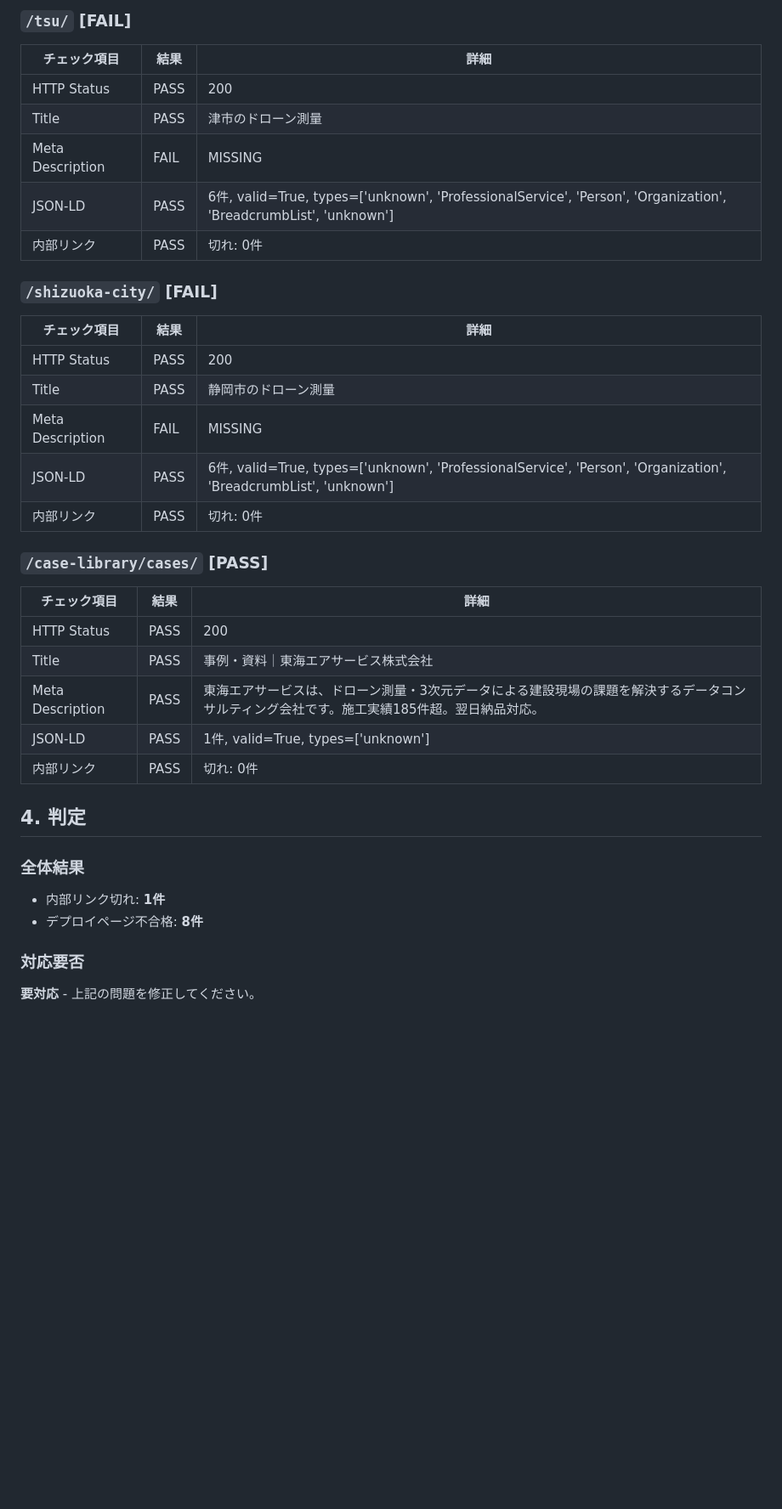
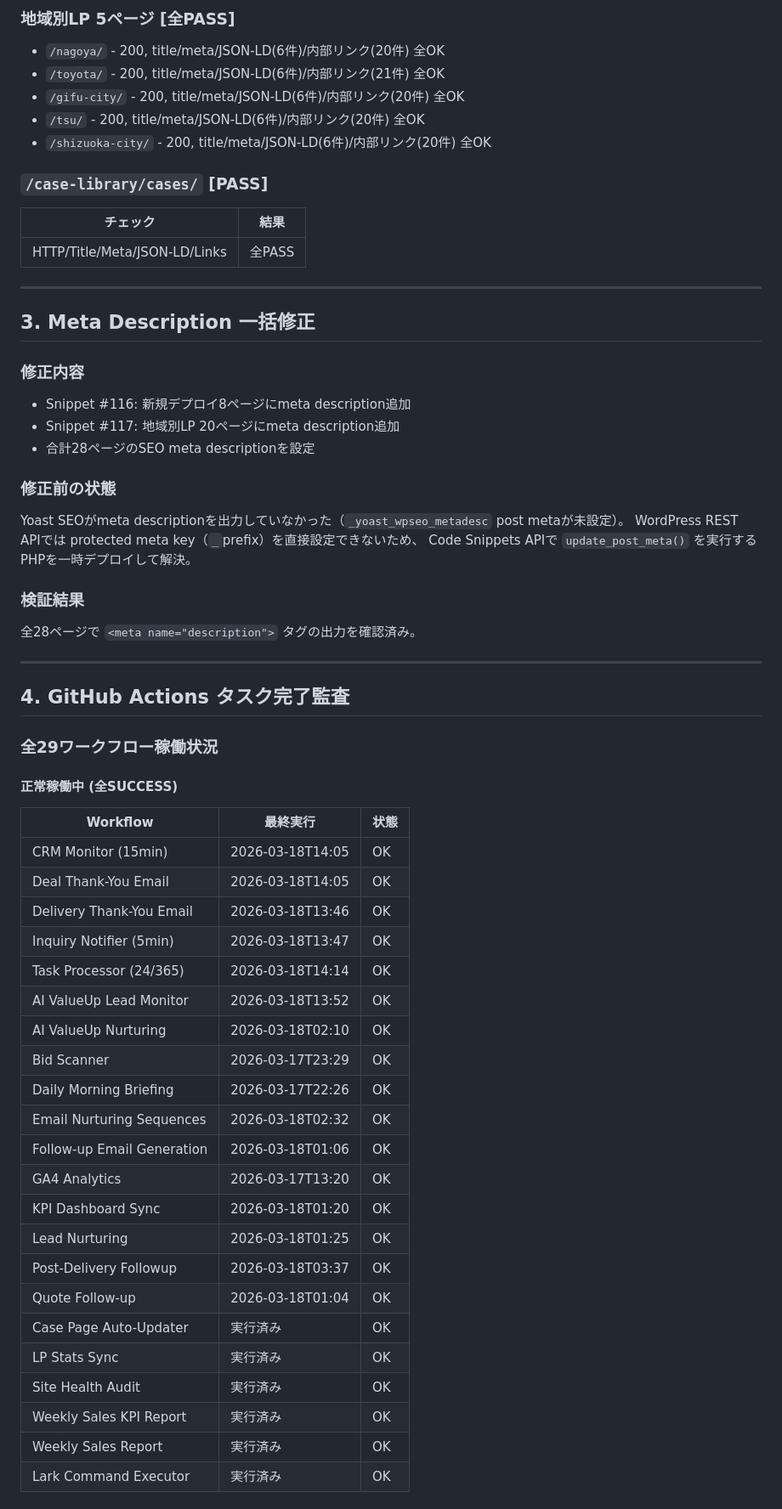
Before and after one commit to yosukekuni/tas-automation, a Markdown page: content/link_check_20260318.md, the part around one of its changes. Shown at 85% size. GitHub-like rendering; blank space fills up the shorter version.

```diff
--- a/content/link_check_20260318.md
+++ b/content/link_check_20260318.md
@@ -80,35 +48,61 @@
-### `/tsu/` [FAIL]
-| チェック項目 | 結果 | 詳細 |
-|-------------|------|------|
-| HTTP Status | PASS | 200 |
-| Title | PASS | 津市のドローン測量 | 東海エアサービス株式会社 - 東海エアサービス株式会社 |
-| Meta Description | FAIL | MISSING |
-| JSON-LD | PASS | 6件, valid=True, types=['unknown', 'ProfessionalService', 'Person', 'Organization', 'BreadcrumbList', 'unknown'] |
-| 内部リンク | PASS | 切れ: 0件 |
-
-### `/shizuoka-city/` [FAIL]
-| チェック項目 | 結果 | 詳細 |
-|-------------|------|------|
-| HTTP Status | PASS | 200 |
-| Title | PASS | 静岡市のドローン測量 | 東海エアサービス株式会社 - 東海エアサービス株式会社 |
-| Meta Description | FAIL | MISSING |
-| JSON-LD | PASS | 6件, valid=True, types=['unknown', 'ProfessionalService', 'Person', 'Organization', 'BreadcrumbList', 'unknown'] |
-| 内部リンク | PASS | 切れ: 0件 |
+### 地域別LP 5ページ [全PASS]
+- `/nagoya/` - 200, title/meta/JSON-LD(6件)/内部リンク(20件) 全OK
+- `/toyota/` - 200, title/meta/JSON-LD(6件)/内部リンク(21件) 全OK
+- `/gifu-city/` - 200, title/meta/JSON-LD(6件)/内部リンク(20件) 全OK
+- `/tsu/` - 200, title/meta/JSON-LD(6件)/内部リンク(20件) 全OK
+- `/shizuoka-city/` - 200, title/meta/JSON-LD(6件)/内部リンク(20件) 全OK
 
 ### `/case-library/cases/` [PASS]
-| チェック項目 | 結果 | 詳細 |
-|-------------|------|------|
-| HTTP Status | PASS | 200 |
-| Title | PASS | 事例・資料｜東海エアサービス株式会社 |
-| Meta Description | PASS | 東海エアサービスは、ドローン測量・3次元データによる建設現場の課題を解決するデータコンサルティング会社です。施工実績185件超。翌日納品対応。 |
-| JSON-LD | PASS | 1件, valid=True, types=['unknown'] |
-| 内部リンク | PASS | 切れ: 0件 |
+| チェック | 結果 |
+|---------|------|
+| HTTP/Title/Meta/JSON-LD/Links | 全PASS |
 
-## 4. 判定
+---
 
-### 全体結果
-- 内部リンク切れ: **1件**
-- デプロイページ不合格: **8件**
+## 3. Meta Description 一括修正
 
-### 対応要否
-**要対応** - 上記の問題を修正してください。
+### 修正内容
+- Snippet #116: 新規デプロイ8ページにmeta description追加
+- Snippet #117: 地域別LP 20ページにmeta description追加
+- 合計28ページのSEO meta descriptionを設定
+
+### 修正前の状態
+Yoast SEOがmeta descriptionを出力していなかった（`_yoast_wpseo_metadesc` post metaが未設定）。
+WordPress REST APIでは protected meta key（`_`prefix）を直接設定できないため、
+Code Snippets APIで `update_post_meta()` を実行するPHPを一時デプロイして解決。
+
+### 検証結果
+全28ページで `<meta name="description">` タグの出力を確認済み。
+
+---
+
+## 4. GitHub Actions タスク完了監査
+
+### 全29ワークフロー稼働状況
+
+#### 正常稼働中 (全SUCCESS)
+| Workflow | 最終実行 | 状態 |
+|----------|---------|------|
+| CRM Monitor (15min) | 2026-03-18T14:05 | OK |
+| Deal Thank-You Email | 2026-03-18T14:05 | OK |
+| Delivery Thank-You Email | 2026-03-18T13:46 | OK |
+| Inquiry Notifier (5min) | 2026-03-18T13:47 | OK |
+| Task Processor (24/365) | 2026-03-18T14:14 | OK |
+| AI ValueUp Lead Monitor | 2026-03-18T13:52 | OK |
+| AI ValueUp Nurturing | 2026-03-18T02:10 | OK |
+| Bid Scanner | 2026-03-17T23:29 | OK |
+| Daily Morning Briefing | 2026-03-17T22:26 | OK |
+| Email Nurturing Sequences | 2026-03-18T02:32 | OK |
+| Follow-up Email Generation | 2026-03-18T01:06 | OK |
+| GA4 Analytics | 2026-03-17T13:20 | OK |
+| KPI Dashboard Sync | 2026-03-18T01:20 | OK |
+| Lead Nurturing | 2026-03-18T01:25 | OK |
+| Post-Delivery Followup | 2026-03-18T03:37 | OK |
+| Quote Follow-up | 2026-03-18T01:04 | OK |
+| Case Page Auto-Updater | 実行済み | OK |
+| LP Stats Sync | 実行済み | OK |
+| Site Health Audit | 実行済み | OK |
+| Weekly Sales KPI Report | 実行済み | OK |
+| Weekly Sales Report | 実行済み | OK |
+| Lark Command Executor | 実行済み | OK |
+
```
Also changed, not shown: other parts of content/link_check_20260318.md (+108 -64 lines).
